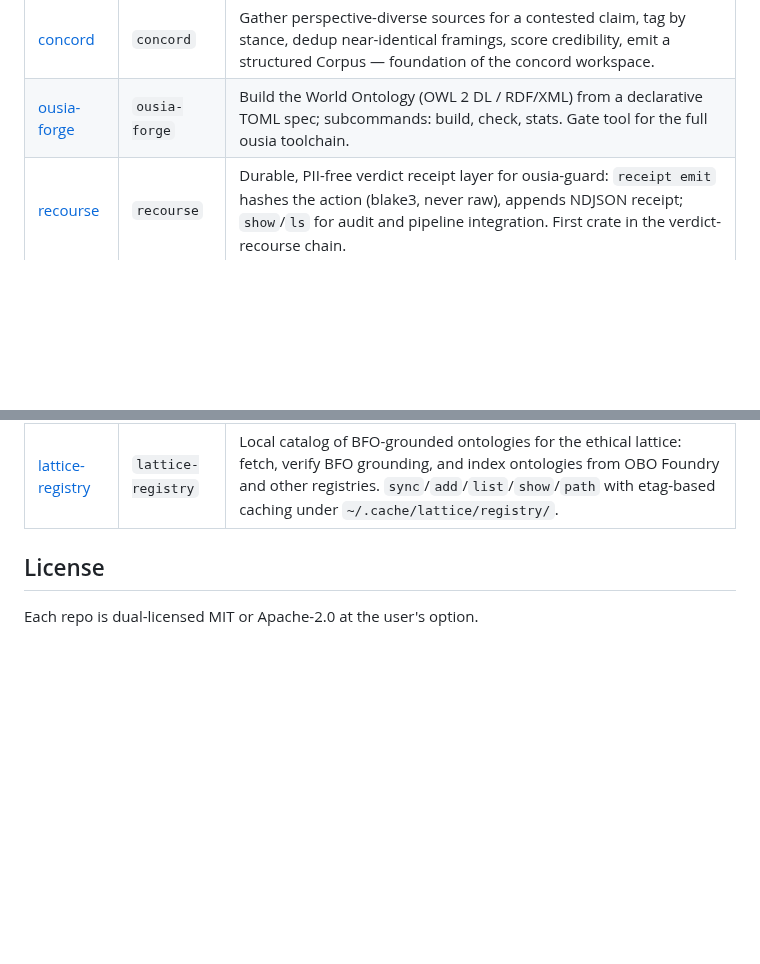
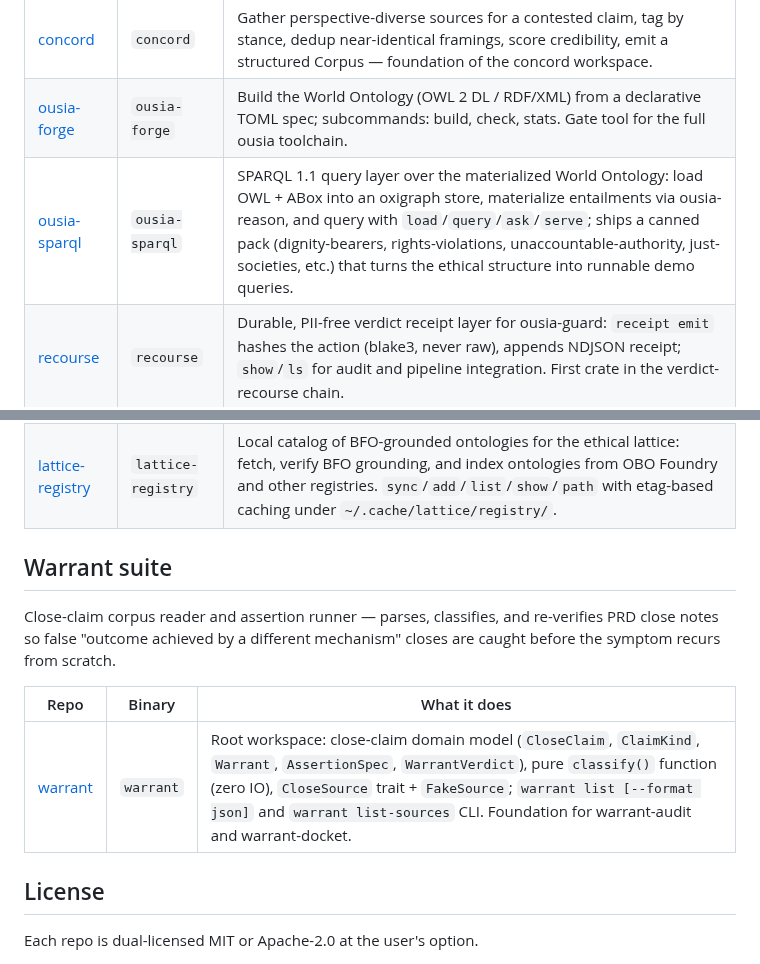
Before and after one commit to j0yen/wintermute, a Markdown page: REPOS.md, 2 parts joined by grey strips. GitHub-like rendering; blank space fills up the shorter version.

Commit message:
docs: add warrant suite section to REPOS.md
Co-Authored-By: Claude Sonnet 4.6 <noreply@anthropic.com>

```diff
--- a/REPOS.md
+++ b/REPOS.md
@@ -178,9 +178,18 @@ Perspective-diverse source gathering and stance-tagged corpus for contested clai
 |---|---|---|
 | [concord](https://github.com/j0yen/concord) | `concord` | Gather perspective-diverse sources for a contested claim, tag by stance, dedup near-identical framings, score credibility, emit a structured Corpus — foundation of the concord workspace. |
 | [ousia-forge](https://github.com/j0yen/ousia-forge) | `ousia-forge` | Build the World Ontology (OWL 2 DL / RDF/XML) from a declarative TOML spec; subcommands: build, check, stats. Gate tool for the full ousia toolchain. |
+| [ousia-sparql](https://github.com/j0yen/ousia-sparql) | `ousia-sparql` | SPARQL 1.1 query layer over the materialized World Ontology: load OWL + ABox into an oxigraph store, materialize entailments via ousia-reason, and query with `load`/`query`/`ask`/`serve`; ships a canned pack (dignity-bearers, rights-violations, unaccountable-authority, just-societies, etc.) that turns the ethical structure into runnable demo queries. |
 | [recourse](https://github.com/j0yen/recourse) | `recourse` | Durable, PII-free verdict receipt layer for ousia-guard: `receipt emit` hashes the action (blake3, never raw), appends NDJSON receipt; `show`/`ls` for audit and pipeline integration. First crate in the verdict-recourse chain. |
 | [tribunal](https://github.com/j0yen/tribunal) | `tribunal` | Independent held-out ethics evaluation corpus for ousia-guard: 64 cases across all 10 Federation Model tenets, sourced from external philosophy (Kant, Rawls, capabilities approach) — never from ousia axioms. `tribunal corpus validate` enforces schema conformance and provenance independence. |
 | [lattice-registry](https://github.com/j0yen/lattice-registry) | `lattice-registry` | Local catalog of BFO-grounded ontologies for the ethical lattice: fetch, verify BFO grounding, and index ontologies from OBO Foundry and other registries. `sync`/`add`/`list`/`show`/`path` with etag-based caching under `~/.cache/lattice/registry/`. |
+
+## Warrant suite
+
+Close-claim corpus reader and assertion runner — parses, classifies, and re-verifies PRD close notes so false "outcome achieved by a different mechanism" closes are caught before the symptom recurs from scratch.
+
+| Repo | Binary | What it does |
+|---|---|---|
+| [warrant](https://github.com/j0yen/warrant) | `warrant` | Root workspace: close-claim domain model (`CloseClaim`, `ClaimKind`, `Warrant`, `AssertionSpec`, `WarrantVerdict`), pure `classify()` function (zero IO), `CloseSource` trait + `FakeSource`; `warrant list [--format json]` and `warrant list-sources` CLI. Foundation for warrant-audit and warrant-docket. |
 
 ## License
 
```
